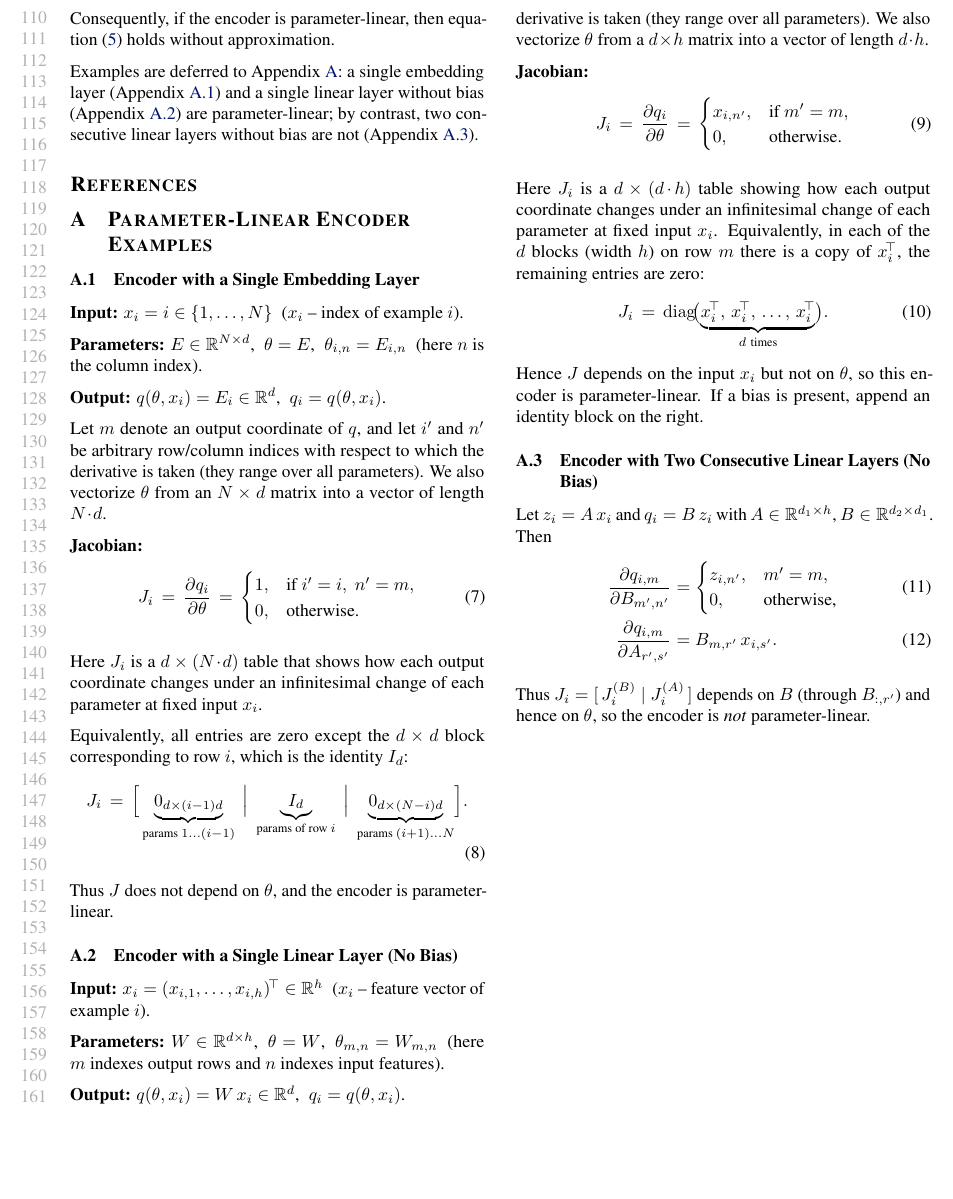
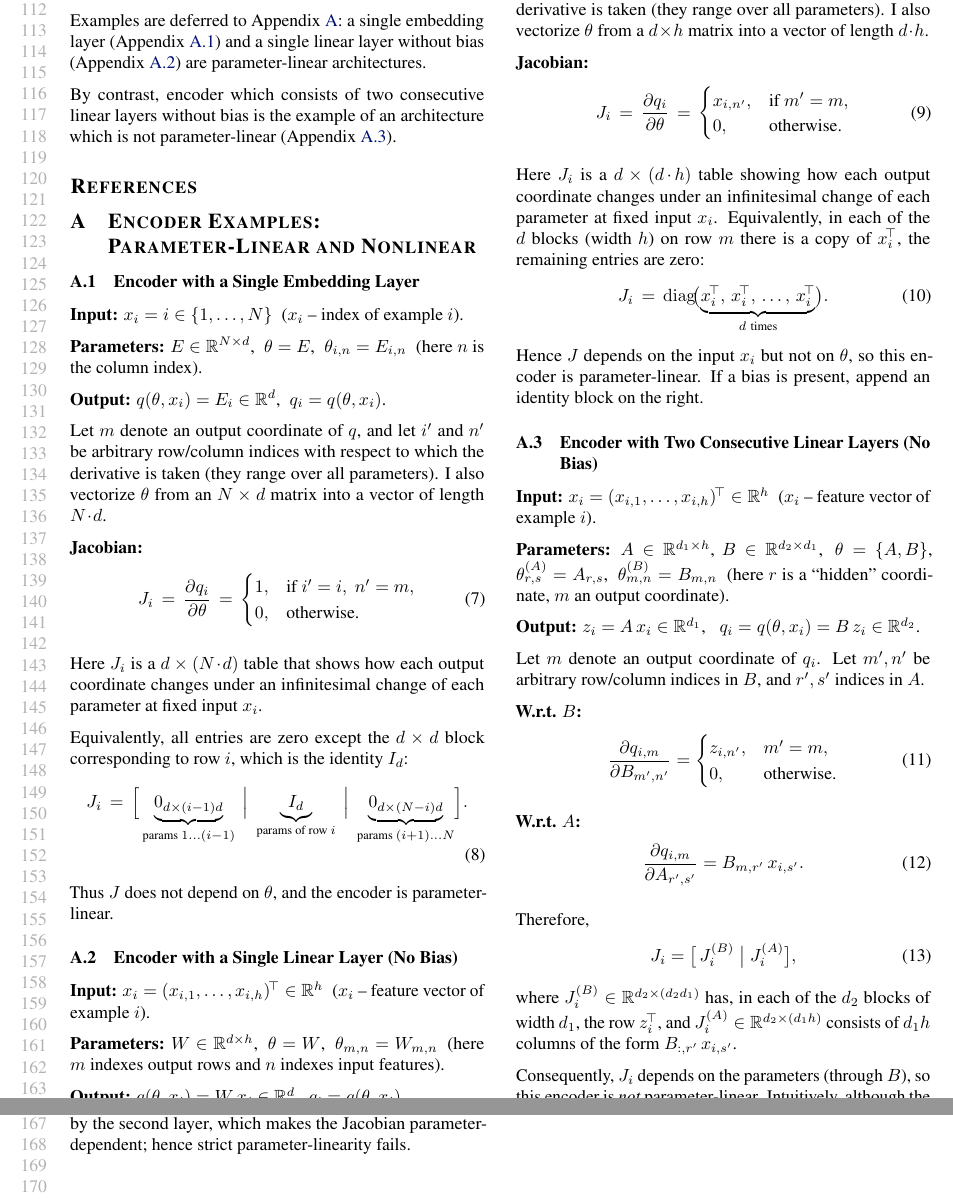
Before and after one commit to wrapper228/mlsys26-paper, a LaTeX paper (final_tex_paper_in_this_folder/paper.tex, which reads final_tex_paper_in_this_folder/sections/appendix_encoders.tex, final_tex_paper_in_this_folder/sections/parameter_linear_encoder.tex): part of page 3 of 3 before the commit and two parts of pages 3 and 4 of 4 after it, the two joined at a grey line, cut so that both start at the same text, the shorter picture padded with empty space. Compiled offline with pdfLaTeX.

Commit message:
lin nonlin section done

```diff
--- a/final_tex_paper_in_this_folder/sections/appendix_encoders.tex
+++ b/final_tex_paper_in_this_folder/sections/appendix_encoders.tex
@@ -1,4 +1,4 @@
-\section{Parameter-Linear Encoder Examples}\label{app:encoders}
+\section{Encoder Examples: Parameter-Linear and Nonlinear}\label{app:encoders}
 
 \subsection{Encoder with a Single Embedding Layer}\label{app:embed}
 \textbf{Input:} $x_i = i \in \{1,\dots,N\}$ \;($x_i$ -- index of example $i$).
@@ -7,7 +7,7 @@
 
 \textbf{Output:} $q(\theta,x_i)=E_i\in\mathbb{R}^{d}$, \;$q_i = q(\theta,x_i)$.
 
-Let $m$ denote an output coordinate of $q$, and let $i'$ and $n'$ be arbitrary row/column indices with respect to which the derivative is taken (they range over all parameters). We also vectorize $\theta$ from an $N\times d$ matrix into a vector of length $N\!\cdot\! d$.
+Let $m$ denote an output coordinate of $q$, and let $i'$ and $n'$ be arbitrary row/column indices with respect to which the derivative is taken (they range over all parameters). I also vectorize $\theta$ from an $N\times d$ matrix into a vector of length $N\!\cdot\! d$.
 
 \textbf{Jacobian:}
 \begin{align}
@@ -32,7 +32,7 @@ Thus $J$ does not depend on $\theta$, and the encoder is parameter-linear.
 
 \textbf{Output:} $q(\theta,x_i)=W\,x_i\in\mathbb{R}^{d}$, \;$q_i=q(\theta,x_i)$.
 
-Let $m$ denote an output coordinate of $q_i$, and let $m'$ and $n'$ be arbitrary row/column indices with respect to which the derivative is taken (they range over all parameters). We also vectorize $\theta$ from a $d\!\times\!h$ matrix into a vector of length $d\!\cdot\!h$.
+Let $m$ denote an output coordinate of $q_i$, and let $m'$ and $n'$ be arbitrary row/column indices with respect to which the derivative is taken (they range over all parameters). I also vectorize $\theta$ from a $d\!\times\!h$ matrix into a vector of length $d\!\cdot\!h$.
 
 \textbf{Jacobian:}
 \begin{align}
@@ -49,9 +49,29 @@ J_i \,=\, \operatorname{diag}\!\bigl(\underbrace{x_i^{\!\top},\, x_i^{\!\top},\,
 Hence $J$ depends on the input $x_i$ but not on $\theta$, so this encoder is parameter-linear. If a bias is present, append an identity block on the right.
 
 \subsection{Encoder with Two Consecutive Linear Layers (No Bias)}\label{app:two-linear}
-Let $z_i = A\,x_i$ and $q_i = B\,z_i$ with $A\in\mathbb{R}^{d_1\times h}$, $B\in\mathbb{R}^{d_2\times d_1}$. Then
+\textbf{Input:} $x_i = (x_{i,1},\dots,x_{i,h})^{\!\top} \in \mathbb{R}^{h}$ \;($x_i$ -- feature vector of example $i$).
+
+\textbf{Parameters:} $A\in\mathbb{R}^{d_1\times h}$, $B\in\mathbb{R}^{d_2\times d_1}$, \;$\theta=\{A,B\}$, \;$\theta^{(A)}_{r,s}=A_{r,s}$, \;$\theta^{(B)}_{m,n}=B_{m,n}$ \;(here $r$ is a “hidden” coordinate, $m$ an output coordinate).
+
+\textbf{Output:} $z_i = A\,x_i \in \mathbb{R}^{d_1}$, \; $q_i = q(\theta,x_i) = B\,z_i \in \mathbb{R}^{d_2}$.
+
+Let $m$ denote an output coordinate of $q_i$. Let $m',n'$ be arbitrary row/column indices in $B$, and $r',s'$ indices in $A$.
+
+\textbf{W.r.t. $B$:}
 \begin{align}
-\frac{\partial q_{i,m}}{\partial B_{m',n'}} &= \begin{cases} z_{i,n'}, & m'=m, \\ 0, & \text{otherwise,} \end{cases} \\
-\frac{\partial q_{i,m}}{\partial A_{r',s'}} &= B_{m,r'}\,x_{i,s'}.
+\frac{\partial q_{i,m}}{\partial B_{m',n'}}
+= \begin{cases} z_{i,n'}, & m' = m, \\ 0, & \text{otherwise.} \end{cases}
 \end{align}
-Thus $J_i = [\, J^{(B)}_i \mid J^{(A)}_i \,]$ depends on $B$ (through $B_{:,r'}$) and hence on $\theta$, so the encoder is \emph{not} parameter-linear.
+
+\textbf{W.r.t. $A$:}
+\begin{align}
+\frac{\partial q_{i,m}}{\partial A_{r',s'}} = B_{m,r'}\,x_{i,s'} .
+\end{align}
+
+Therefore,
+\begin{align}
+J_i = \bigl[\, J^{(B)}_i \;\big|\; J^{(A)}_i \bigr],
+\end{align}
+where $J^{(B)}_i\in\mathbb{R}^{d_2\times(d_2 d_1)}$ has, in each of the $d_2$ blocks of width $d_1$, the row $z_i^{\!\top}$, and $J^{(A)}_i\in\mathbb{R}^{d_2\times(d_1 h)}$ consists of $d_1 h$ columns of the form $B_{:,r'}\,x_{i,s'}$.
+
+Consequently, $J_i$ depends on the parameters (through $B$), so this encoder is \emph{not} parameter-linear. Intuitively, although the encoder is linear in the \emph{input}, changing a parameter in the first linear layer affects the output through a multiplication by the second layer, which makes the Jacobian parameter-dependent; hence strict parameter-linearity fails.
--- a/final_tex_paper_in_this_folder/sections/parameter_linear_encoder.tex
+++ b/final_tex_paper_in_this_folder/sections/parameter_linear_encoder.tex
@@ -14,4 +14,6 @@ where $J(x_i)$ does not depend on $\theta$ and is therefore constant over the pa
 
 Consequently, if the encoder is parameter-linear, then equation \eqref{eq:starting-formula} holds without approximation.
 
-Examples are deferred to Appendix~\ref{app:encoders}: a single embedding layer (Appendix~\ref{app:embed}) and a single linear layer without bias (Appendix~\ref{app:linear}) are parameter-linear; by contrast, two consecutive linear layers without bias are not (Appendix~\ref{app:two-linear}).
+Examples are deferred to Appendix~\ref{app:encoders}: a single embedding layer (Appendix~\ref{app:embed}) and a single linear layer without bias (Appendix~\ref{app:linear}) are parameter-linear architectures.
+
+By contrast, encoder which consists of two consecutive linear layers without bias is the example of an architecture which is not parameter-linear (Appendix~\ref{app:two-linear}).
```
